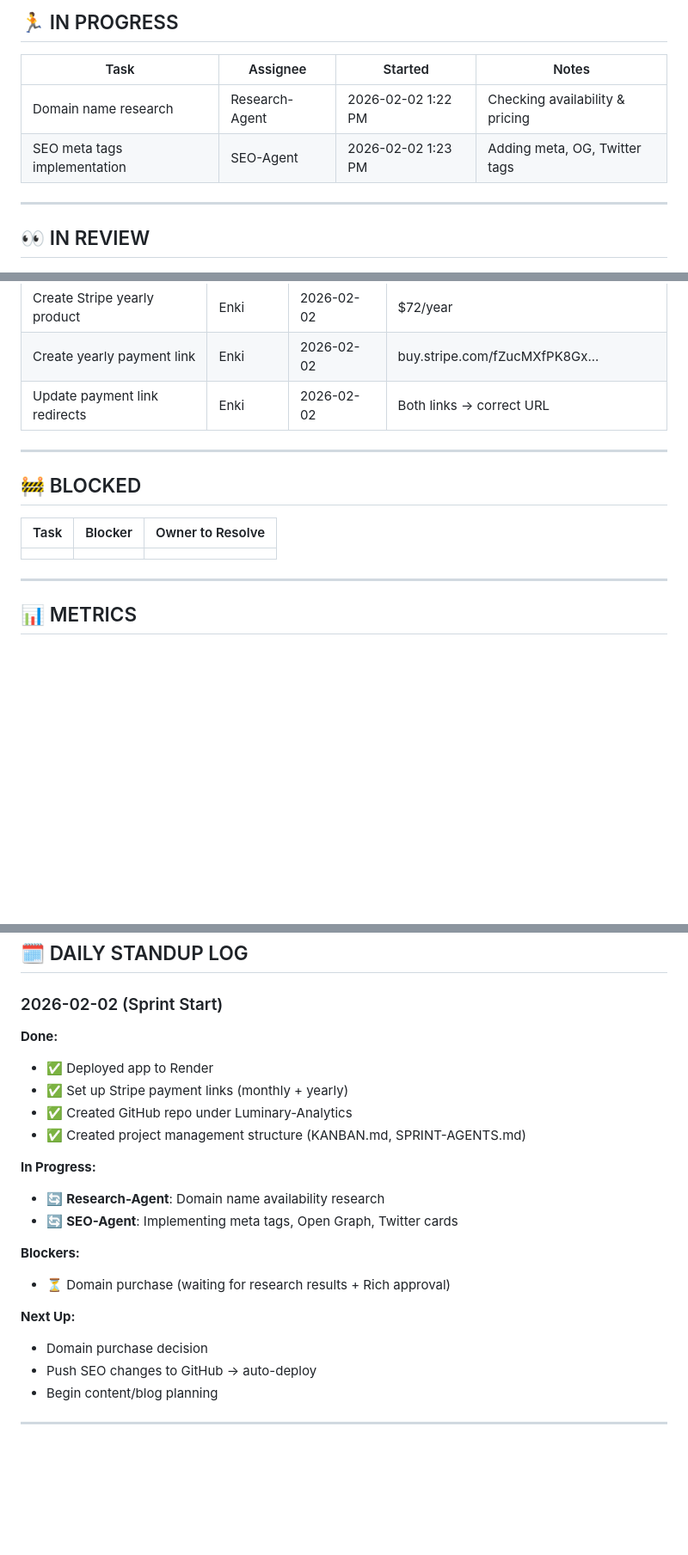
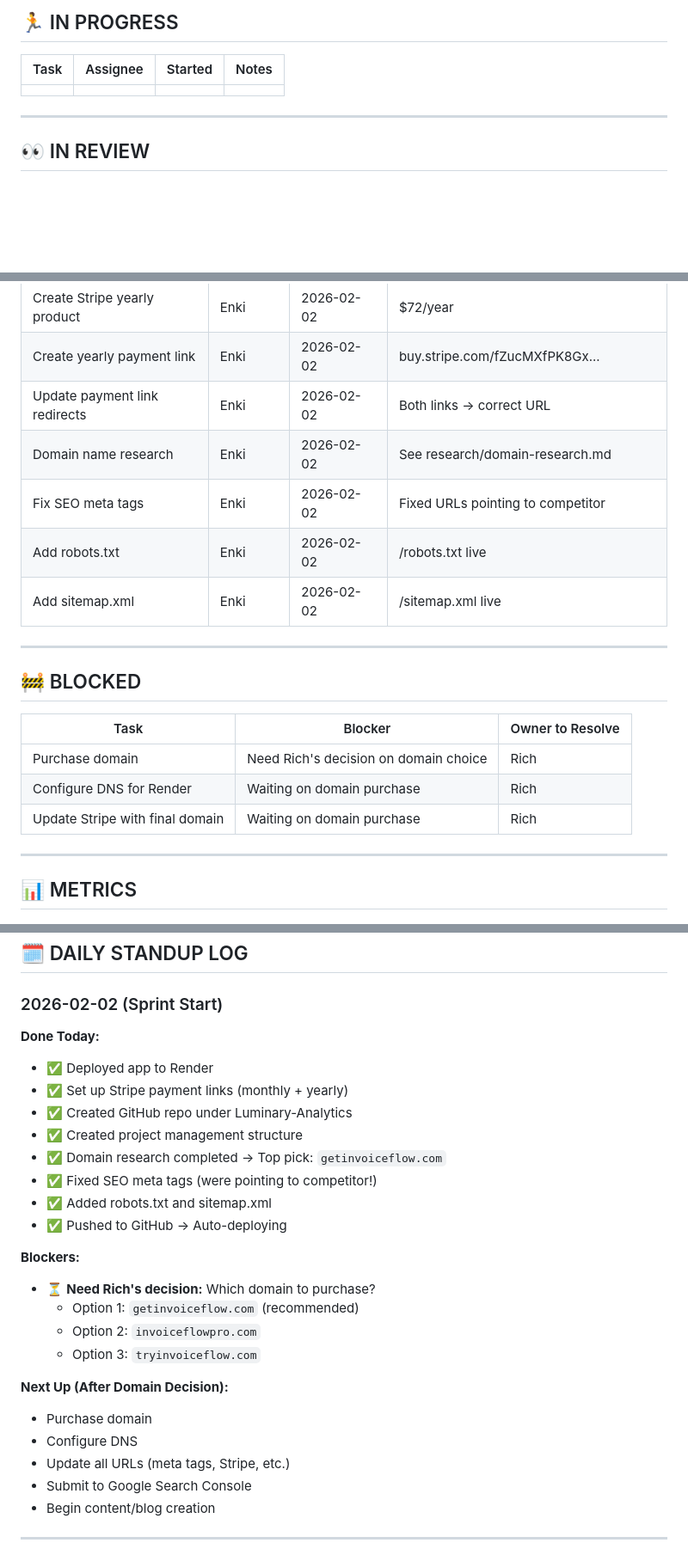
Before and after one commit to Luminary-Analytics/InvoiceFlow, a Markdown page: KANBAN.md, 3 parts joined by grey strips. Shown at 86% size. Rendered like a GitHub page; blank space fills up the shorter version.

Commit message:
Update KANBAN with completed tasks and blockers

```diff
--- a/KANBAN.md
+++ b/KANBAN.md
@@ -57,8 +57,7 @@
 
 | Task | Assignee | Started | Notes |
 |------|----------|---------|-------|
-| Domain name research | Research-Agent | 2026-02-02 1:22 PM | Checking availability & pricing |
-| SEO meta tags implementation | SEO-Agent | 2026-02-02 1:23 PM | Adding meta, OG, Twitter tags |
+| | | | |
 
 ---
 
@@ -79,6 +78,10 @@
 | Create Stripe yearly product | Enki | 2026-02-02 | $72/year |
 | Create yearly payment link | Enki | 2026-02-02 | buy.stripe.com/fZucMXfPK8Gx... |
 | Update payment link redirects | Enki | 2026-02-02 | Both links → correct URL |
+| Domain name research | Enki | 2026-02-02 | See research/domain-research.md |
+| Fix SEO meta tags | Enki | 2026-02-02 | Fixed URLs pointing to competitor |
+| Add robots.txt | Enki | 2026-02-02 | /robots.txt live |
+| Add sitemap.xml | Enki | 2026-02-02 | /sitemap.xml live |
 
 ---
 
@@ -86,7 +89,9 @@
 
 | Task | Blocker | Owner to Resolve |
 |------|---------|------------------|
-| | | |
+| Purchase domain | Need Rich's decision on domain choice | Rich |
+| Configure DNS for Render | Waiting on domain purchase | Rich |
+| Update Stripe with final domain | Waiting on domain purchase | Rich |
 
 ---
 
@@ -106,23 +111,28 @@
 ## 🗓️ DAILY STANDUP LOG
 
 ### 2026-02-02 (Sprint Start)
-**Done:**
+**Done Today:**
 - ✅ Deployed app to Render
 - ✅ Set up Stripe payment links (monthly + yearly)
 - ✅ Created GitHub repo under Luminary-Analytics
-- ✅ Created project management structure (KANBAN.md, SPRINT-AGENTS.md)
-
-**In Progress:**
-- 🔄 **Research-Agent**: Domain name availability research
-- 🔄 **SEO-Agent**: Implementing meta tags, Open Graph, Twitter cards
+- ✅ Created project management structure
+- ✅ Domain research completed → Top pick: `getinvoiceflow.com`
+- ✅ Fixed SEO meta tags (were pointing to competitor!)
+- ✅ Added robots.txt and sitemap.xml
+- ✅ Pushed to GitHub → Auto-deploying
 
 **Blockers:**
-- ⏳ Domain purchase (waiting for research results + Rich approval)
+- ⏳ **Need Rich's decision:** Which domain to purchase?
+  - Option 1: `getinvoiceflow.com` (recommended)
+  - Option 2: `invoiceflowpro.com`
+  - Option 3: `tryinvoiceflow.com`
 
-**Next Up:**
-- Domain purchase decision
-- Push SEO changes to GitHub → auto-deploy
-- Begin content/blog planning
+**Next Up (After Domain Decision):**
+- Purchase domain
+- Configure DNS
+- Update all URLs (meta tags, Stripe, etc.)
+- Submit to Google Search Console
+- Begin content/blog creation
 
 ---
 
```
Also changed, not shown: other parts of KANBAN.md (+1 -1 lines), research/seo-implementation.md (added, +77 -0 lines).
